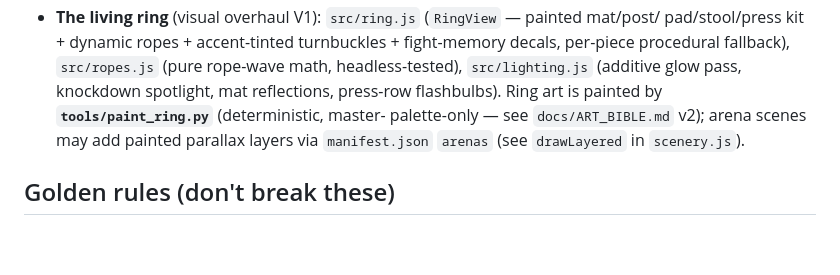
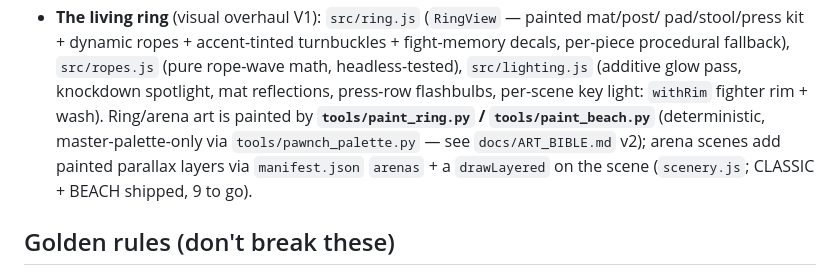
Before and after one commit to HeyImB3/PAWNCH, a Markdown page: CLAUDE.md, the part around the change. Rendered like a GitHub page; blank space fills up the shorter version.

Commit message:
docs: V2 beach pilot shipped — first fully painted arena + key-light system
Co-Authored-By: Claude Fable 5 <noreply@anthropic.com>

```diff
--- a/CLAUDE.md
+++ b/CLAUDE.md
@@ -81,9 +81,11 @@ There is **no build, bundler, or transpile step** — edit a file and reload the
   pad/stool/press kit + dynamic ropes + accent-tinted turnbuckles + fight-memory decals,
   per-piece procedural fallback), `src/ropes.js` (pure rope-wave math, headless-tested),
   `src/lighting.js` (additive glow pass, knockdown spotlight, mat reflections, press-row
-  flashbulbs). Ring art is painted by **`tools/paint_ring.py`** (deterministic, master-
-  palette-only — see `docs/ART_BIBLE.md` v2); arena scenes may add painted parallax
-  layers via `manifest.json` `arenas` (see `drawLayered` in `scenery.js`).
+  flashbulbs, per-scene key light: `withRim` fighter rim + wash). Ring/arena art is
+  painted by **`tools/paint_ring.py` / `tools/paint_beach.py`** (deterministic,
+  master-palette-only via `tools/pawnch_palette.py` — see `docs/ART_BIBLE.md` v2);
+  arena scenes add painted parallax layers via `manifest.json` `arenas` + a
+  `drawLayered` on the scene (`scenery.js`; CLASSIC + BEACH shipped, 9 to go).
 
 ## Golden rules (don't break these)
 
```
Also changed, not shown: 1 other file.
